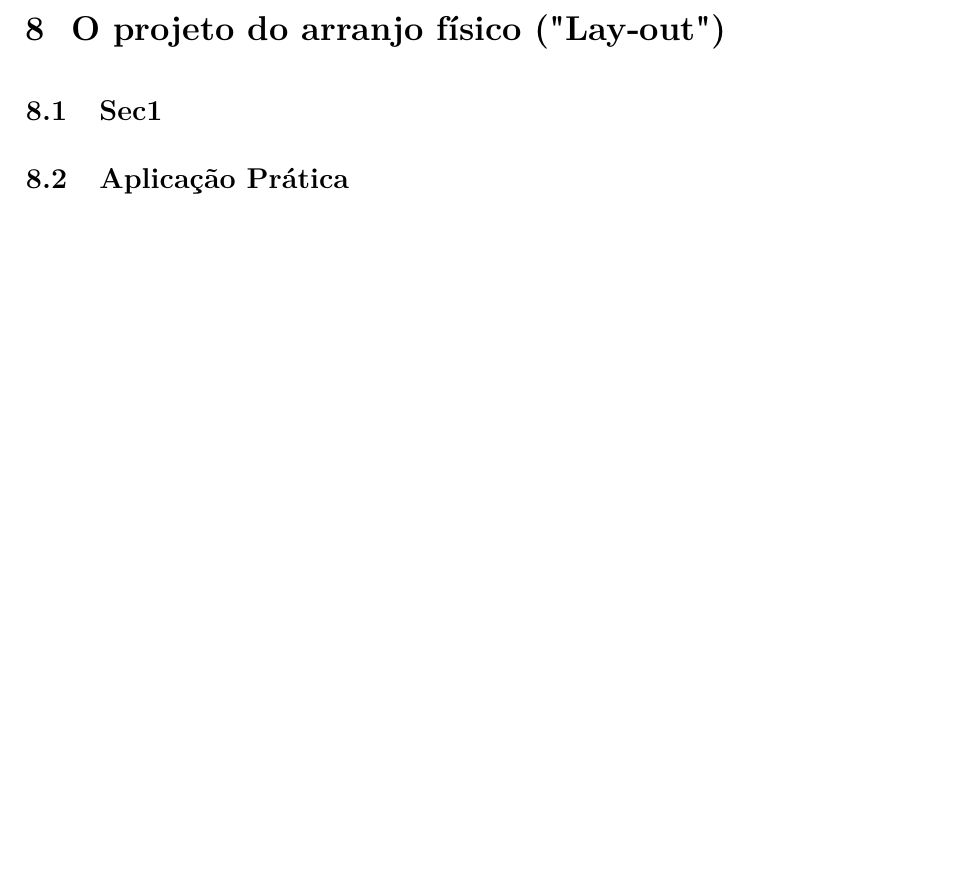
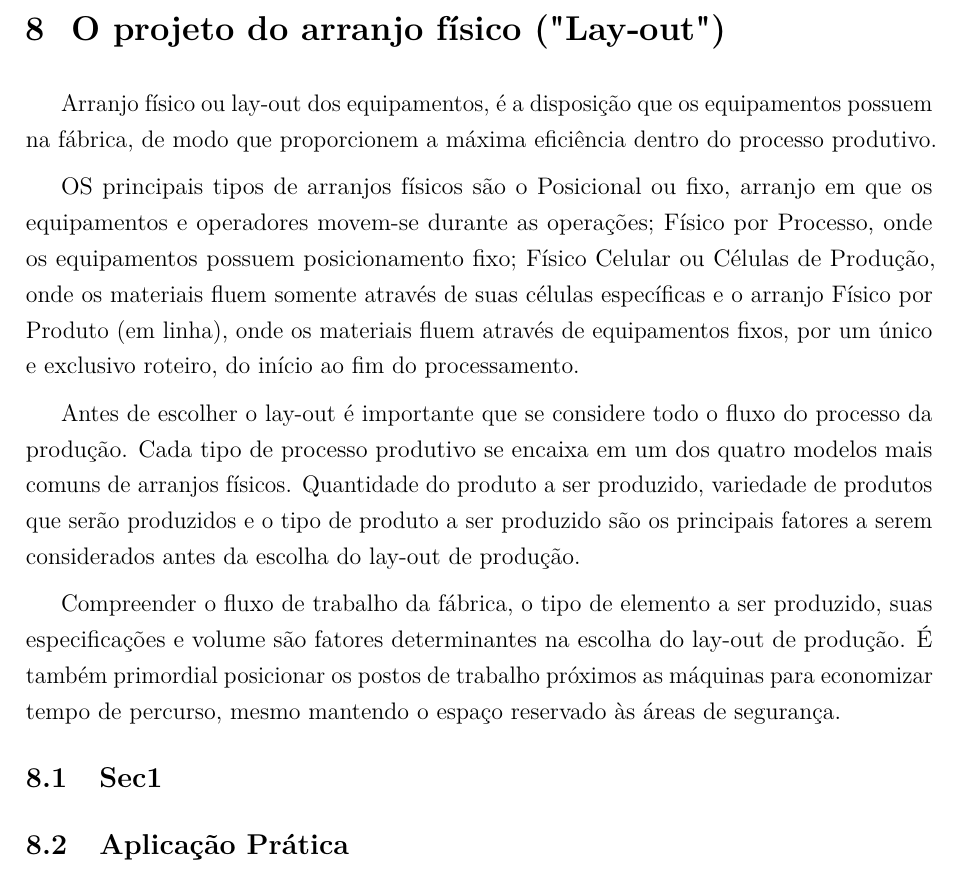
Before and after one commit to JessMotta/report_production_systems, a LaTeX thesis (report_production_systems.tex, which reads sections/08parranjofisico.tex): part of page 27 of 47, cut so that both start at the same text, the shorter picture padded with empty space. Compiled offline with pdfLaTeX.

Commit message:
layout de producao

```diff
--- a/sections/08parranjofisico.tex
+++ b/sections/08parranjofisico.tex
@@ -1,5 +1,14 @@
 \chapter{O projeto do arranjo físico ("Lay-out")}
 \label{chap:projeto_do_arranjo}
+Arranjo físico ou lay-out dos equipamentos, é a disposição que os equipamentos possuem na fábrica, de modo que proporcionem a máxima eficiência dentro do processo produtivo.
+
+OS principais tipos de arranjos físicos são o Posicional ou fixo, arranjo em que os equipamentos e operadores movem-se durante as operações; Físico por Processo, onde os equipamentos possuem posicionamento fixo; Físico Celular ou Células de Produção, onde os materiais fluem somente através de suas células específicas e o arranjo Físico por Produto (em linha), onde os materiais fluem através de equipamentos fixos, por um único e exclusivo roteiro, do início ao fim do processamento.
+
+Antes de escolher o lay-out é importante que se considere todo o fluxo do processo da produção. Cada tipo de processo produtivo se encaixa em um dos quatro modelos mais comuns de arranjos físicos. Quantidade do produto a ser produzido, variedade de produtos que serão produzidos e o tipo de produto a ser produzido são os principais fatores a serem considerados antes da escolha do lay-out de produção.
+
+Compreender o fluxo de trabalho da fábrica, o tipo de elemento a ser produzido, suas especificações  e volume são fatores determinantes na escolha do lay-out de produção. É também primordial posicionar os postos de trabalho próximos as máquinas para economizar tempo de percurso, mesmo mantendo o espaço reservado às áreas de segurança.
+
+
 
 \section{Sec1}
 \label{sec:projeto_do_arranjo_sec1}
```
